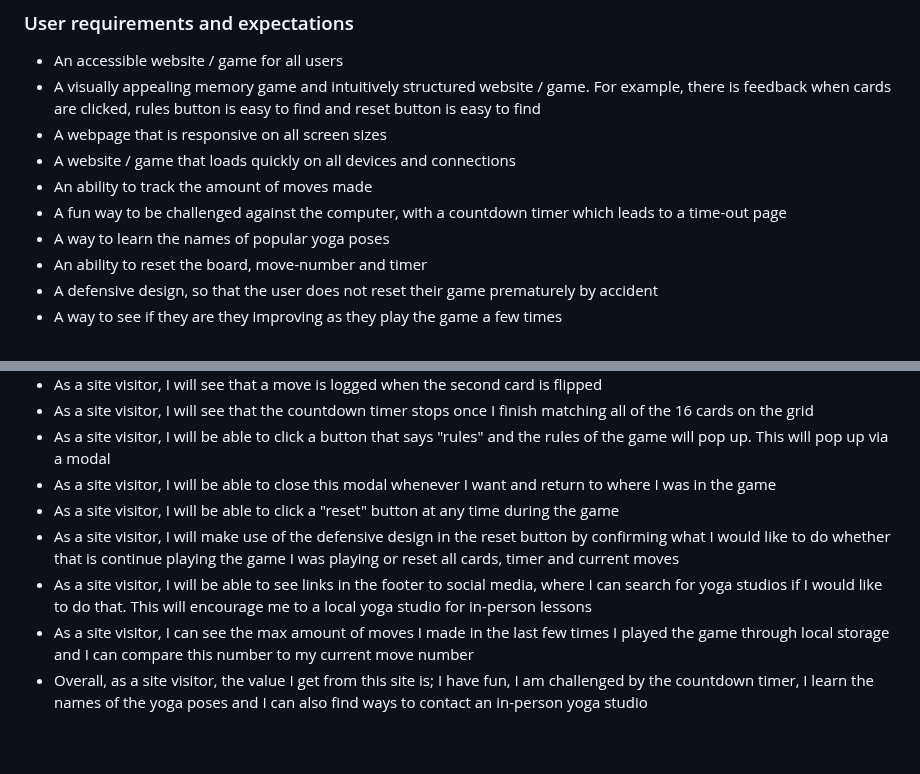
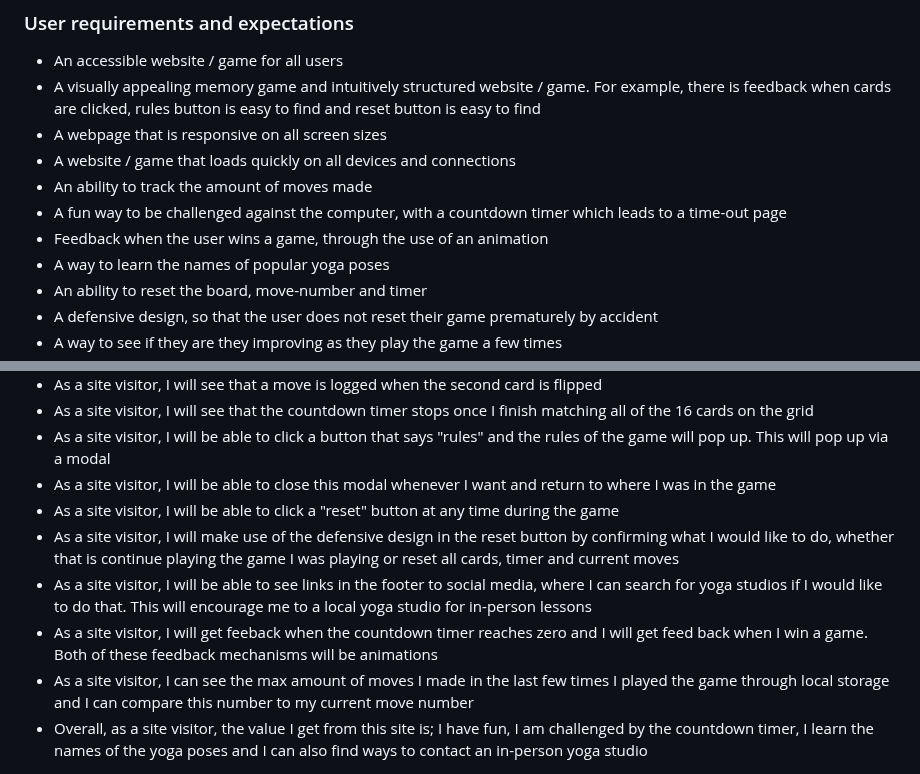
Before and after one commit to KSDunne/yoga_flip, a Markdown page: README.md, 2 parts joined by grey strips. GitHub-like rendering; blank space fills up the shorter version.

Commit message:
Update user stories in README

```diff
--- a/README.md
+++ b/README.md
@@ -54,6 +54,7 @@ Yoga Flip is a version of the classic card memory game. It provides value to a u
 - A website / game that loads quickly on all devices and connections
 - An ability to track the amount of moves made
 - A fun way to be challenged against the computer, with a countdown timer which leads to a time-out page
+- Feedback when the user wins a game, through the use of an animation
 - A way to learn the names of popular yoga poses
 - An ability to reset the board, move-number and timer
 - A defensive design, so that the user does not reset their game prematurely by accident
@@ -72,8 +73,9 @@ Yoga Flip is a version of the classic card memory game. It provides value to a u
 - As a site visitor, I will be able to click a button that says "rules" and the rules of the game will pop up. This will pop up via a modal
 - As a site visitor, I will be able to close this modal whenever I want and return to where I was in the game
 - As a site visitor, I will be able to click a "reset" button at any time during the game
-- As a site visitor, I will make use of the defensive design in the reset button by confirming what I would like to do whether that is continue playing the game I was playing or reset all cards, timer and current moves
+- As a site visitor, I will make use of the defensive design in the reset button by confirming what I would like to do, whether that is continue playing the game I was playing or reset all cards, timer and current moves
 - As a site visitor, I will be able to see links in the footer to social media, where I can search for yoga studios if I would like to do that. This will encourage me to a local yoga studio for in-person lessons
+- As a site visitor, I will get feeback when the countdown timer reaches zero and I will get feed back when I win a game. Both of these feedback mechanisms will be animations
 - As a site visitor, I can see the max amount of moves I made in the last few times I played the game through local storage and I can compare this number to my current move number
 - Overall, as a site visitor, the value I get from this site is; I have fun, I am challenged by the countdown timer, I learn the names of the yoga poses and I can also find ways to contact an in-person yoga studio
 
```
